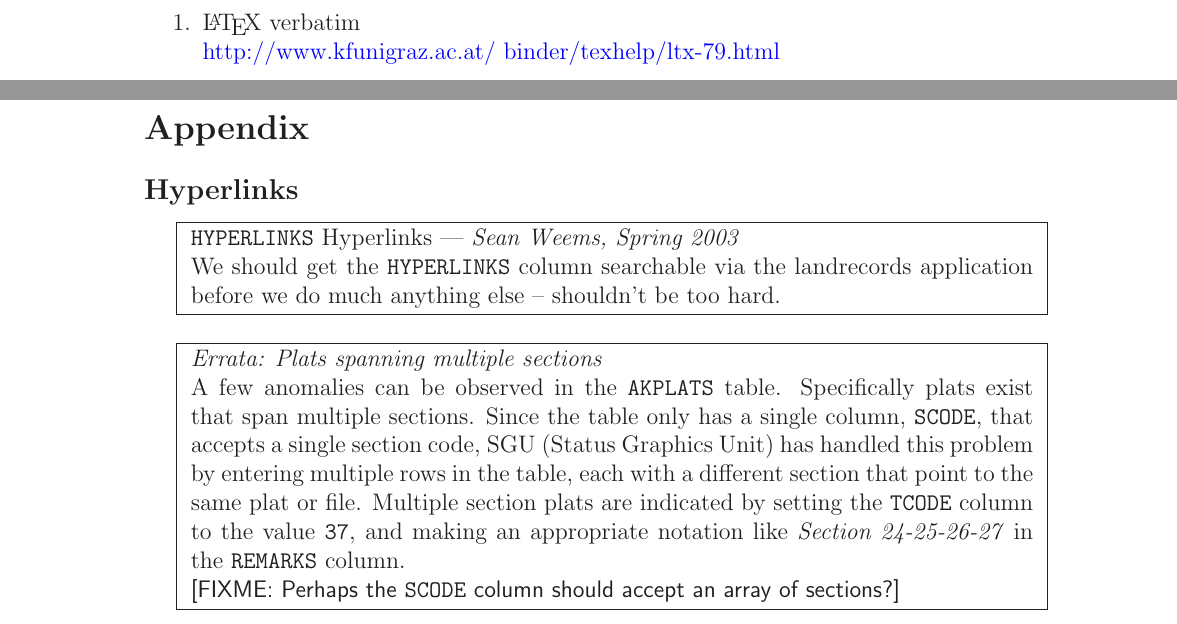
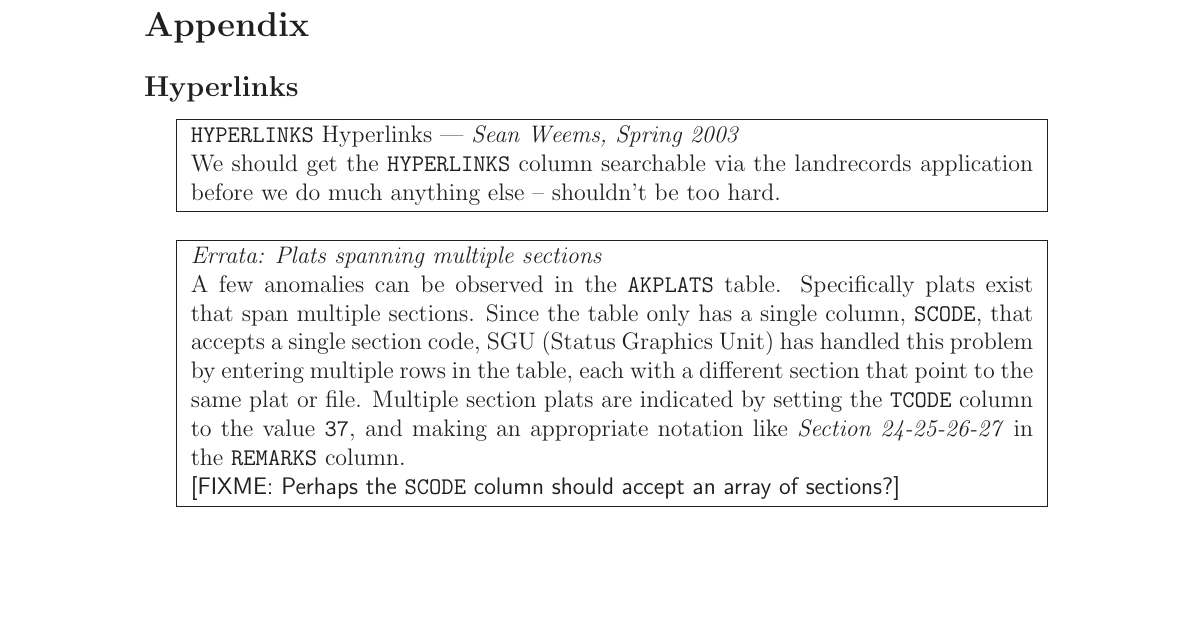
Before and after one commit to marcilr/tex-awstats, a LaTeX paper (awstats.tex, which reads 00SECTIONS/endnotes.tex): two parts of pages 10 and 11 of 14 before the commit and part of page 11 of 14 after it, the two joined at a grey line, cut at the place of the change, the shorter picture padded with empty space. Compiled offline with LaTeX, dvips and Ghostscript.

Commit message:
Remove stray:   \begin{enumerate}
  %% ====================== LaTeX Verbatim =========================
  \item \LaTeX\ verbatim\\
  \href{http://www.kfunigraz.ac.at/~binder/texhelp/ltx-79.html}
  {http://www.kfunigraz.ac.at/~binder/texhelp/ltx-79.html}

  \end{enumerate}

```diff
--- a/00SECTIONS/endnotes.tex
+++ b/00SECTIONS/endnotes.tex
@@ -12,12 +12,3 @@
 \newpage
 \setcounter{secnumdepth}{0}
 \section{Endnotes}
-
-\begin{enumerate}
-
-%% ====================== LaTeX Verbatim =========================
-\item \LaTeX\ verbatim\\
-\href{http://www.kfunigraz.ac.at/~binder/texhelp/ltx-79.html}
-{http://www.kfunigraz.ac.at/~binder/texhelp/ltx-79.html}
-
-\end{enumerate}
```
